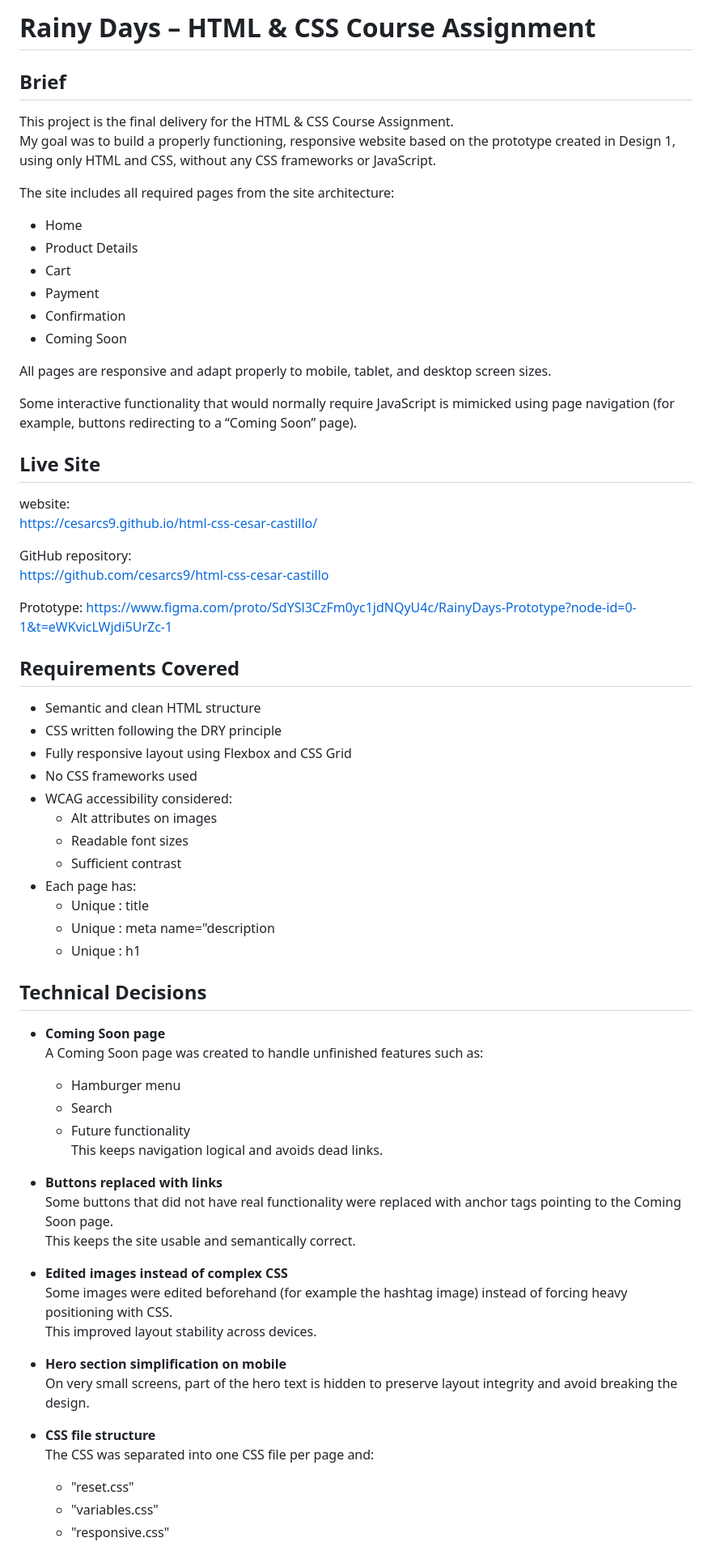
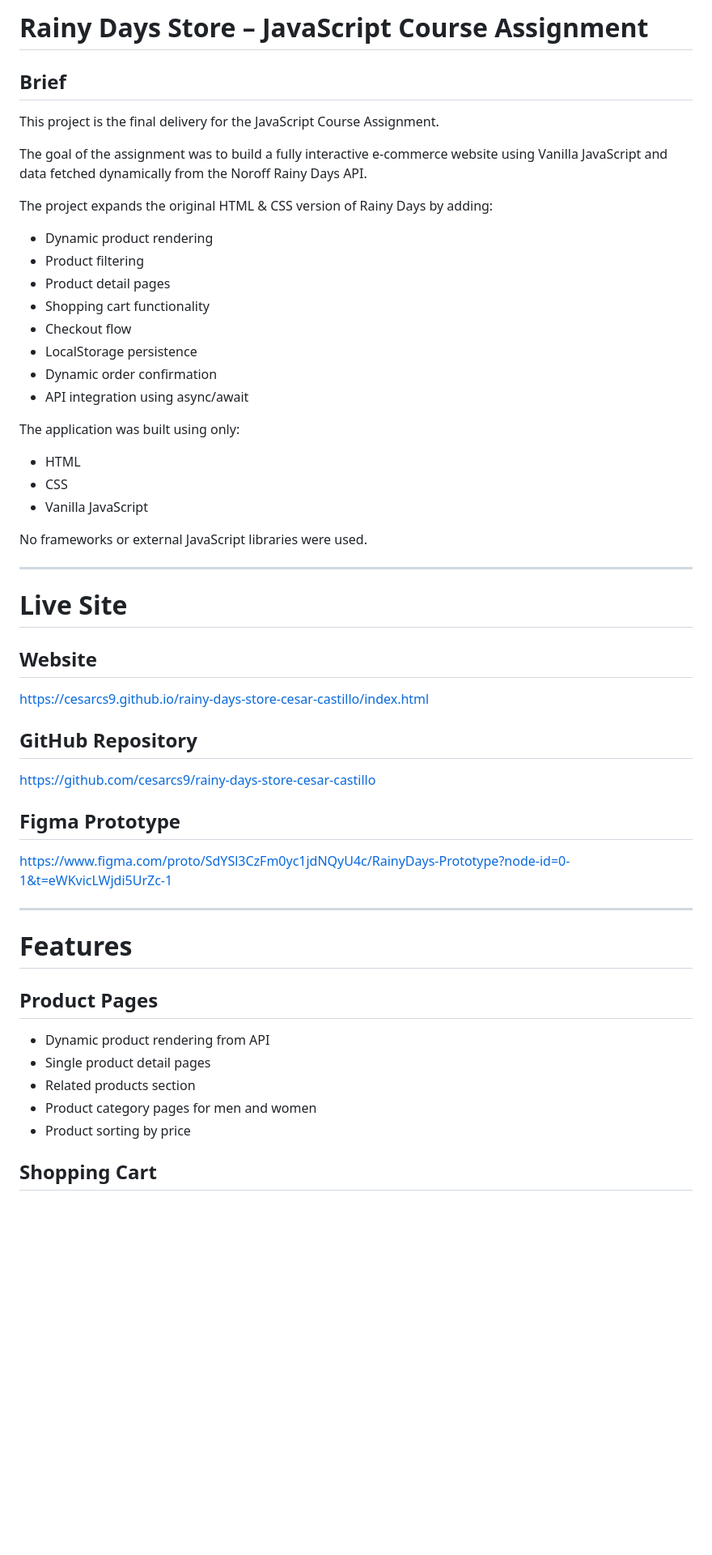
Before and after one commit to CesarCS9/html-css-cesar-castillo, a Markdown page: README.md, the part around one of its changes. Shown at 81% size. Drawn GitHub-style; blank space fills up the shorter version.

```diff
--- a/README.md
+++ b/README.md
@@ -1,75 +1,57 @@
-# Rainy Days – HTML & CSS Course Assignment
+# Rainy Days Store – JavaScript Course Assignment
 
 ## Brief
 
-This project is the final delivery for the HTML & CSS Course Assignment.
-My goal was to build a properly functioning, responsive website based on the prototype created in Design 1, using only HTML and CSS, without any CSS frameworks or JavaScript.
+This project is the final delivery for the JavaScript Course Assignment.
 
-The site includes all required pages from the site architecture:
-- Home
-- Product Details
-- Cart
-- Payment
-- Confirmation
-- Coming Soon
+The goal of the assignment was to build a fully interactive e-commerce website using Vanilla JavaScript and data fetched dynamically from the Noroff Rainy Days API.
 
-All pages are responsive and adapt properly to mobile, tablet, and desktop screen sizes.
+The project expands the original HTML & CSS version of Rainy Days by adding:
 
-Some interactive functionality that would normally require JavaScript is mimicked using page navigation (for example, buttons redirecting to a “Coming Soon” page).
+* Dynamic product rendering
+* Product filtering
+* Product detail pages
+* Shopping cart functionality
+* Checkout flow
+* LocalStorage persistence
+* Dynamic order confirmation
+* API integration using async/await
 
+The application was built using only:
 
-## Live Site
+* HTML
+* CSS
+* Vanilla JavaScript
 
-website:
- https://cesarcs9.github.io/html-css-cesar-castillo/
+No frameworks or external JavaScript libraries were used.
 
-GitHub repository:
-https://github.com/cesarcs9/html-css-cesar-castillo
+---
 
-Prototype:
-https://www.figma.com/proto/SdYSl3CzFm0yc1jdNQyU4c/RainyDays-Prototype?node-id=0-1&t=eWKvicLWjdi5UrZc-1
+# Live Site
 
+## Website
 
-## Requirements Covered
+[https://cesarcs9.github.io/rainy-days-store-cesar-castillo/index.html](https://cesarcs9.github.io/rainy-days-store-cesar-castillo/index.html)
 
-- Semantic and clean HTML structure
-- CSS written following the DRY principle
-- Fully responsive layout using Flexbox and CSS Grid
-- No CSS frameworks used
-- WCAG accessibility considered:
-  - Alt attributes on images
-  - Readable font sizes
-  - Sufficient contrast
-- Each page has:
-  - Unique : title
-  - Unique : meta name="description
-  - Unique : h1
+## GitHub Repository
 
+[https://github.com/cesarcs9/rainy-days-store-cesar-castillo](https://github.com/cesarcs9/rainy-days-store-cesar-castillo)
 
-## Technical Decisions
+## Figma Prototype
 
-- **Coming Soon page**
-  A Coming Soon page was created to handle unfinished features such as:
-  - Hamburger menu
-  - Search
-  - Future functionality
-  This keeps navigation logical and avoids dead links.
+[https://www.figma.com/proto/SdYSl3CzFm0yc1jdNQyU4c/RainyDays-Prototype?node-id=0-1&t=eWKvicLWjdi5UrZc-1](https://www.figma.com/proto/SdYSl3CzFm0yc1jdNQyU4c/RainyDays-Prototype?node-id=0-1&t=eWKvicLWjdi5UrZc-1)
 
-- **Buttons replaced with links**
-  Some buttons that did not have real functionality were replaced with anchor tags pointing to the Coming Soon page.
-  This keeps the site usable and semantically correct.
+---
 
-- **Edited images instead of complex CSS**
-  Some images were edited beforehand (for example the hashtag image) instead of forcing heavy positioning with CSS.
-  This improved layout stability across devices.
+# Features
 
-- **Hero section simplification on mobile**
-  On very small screens, part of the hero text is hidden to preserve layout integrity and avoid breaking the design.
+## Product Pages
 
-- **CSS file structure**
-  The CSS was separated into one CSS file per page and:
-  - "reset.css"
-  - "variables.css"
-  - "responsive.css"
+* Dynamic product rendering from API
+* Single product detail pages
+* Related products section
+* Product category pages for men and women
+* Product sorting by price
 
+## Shopping Cart
 
```
Also changed, not shown: other parts of README.md (+151 -36 lines), AI_LOG.md (added, +75 -0 lines).
